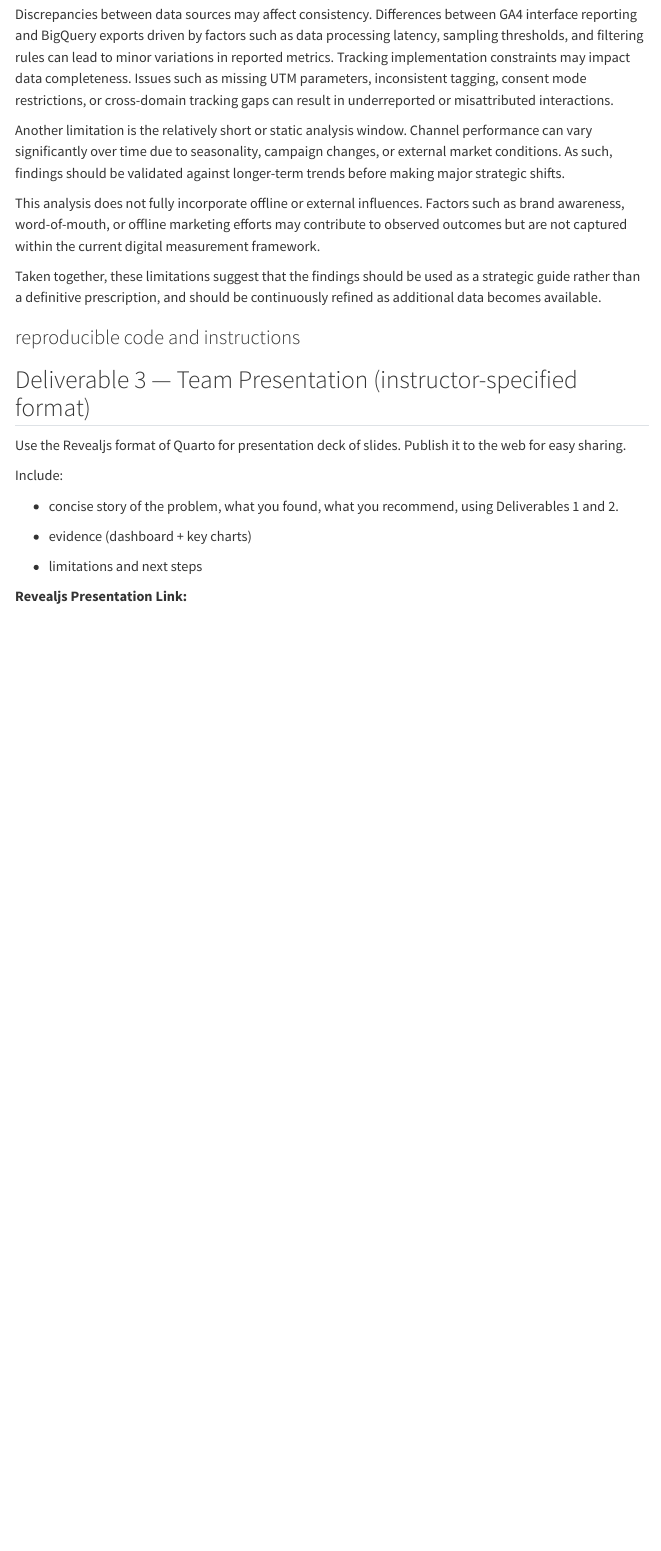
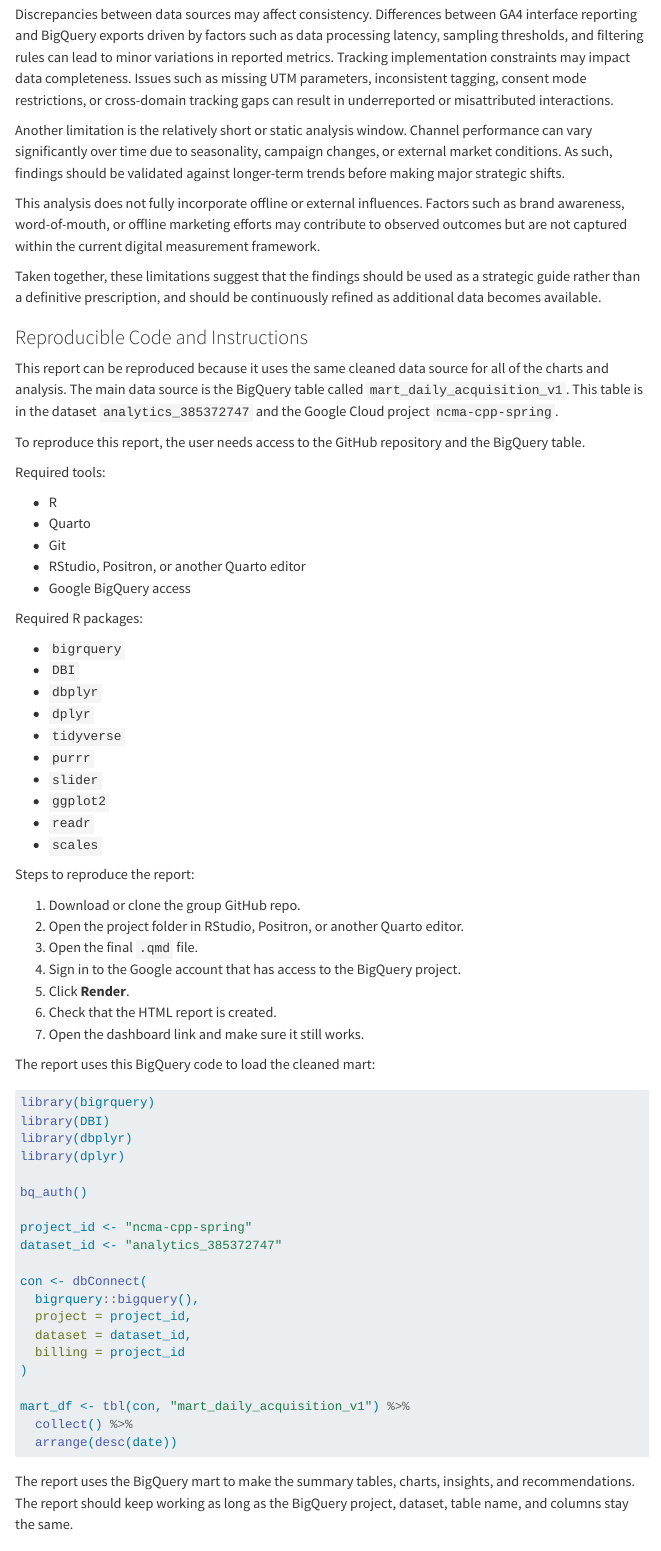
Before and after one commit to roxanar1/NCMA-Final-Client-Package, a Quarto document (IBM6530_Final_Group4_NCMA.qmd): the page in a window 1100 px wide, from 9510 px down. Rendered offline with R 4.5, knitr and Pandoc in place of Quarto, with nearby package versions; some code elsewhere in the file could not run offline; menus at the side of the page are left out.

Commit message:
Update IBM6530_Final_Group4_NCMA.qmd

````diff
--- a/IBM6530_Final_Group4_NCMA.qmd
+++ b/IBM6530_Final_Group4_NCMA.qmd
@@ -303,7 +303,72 @@ This analysis does not fully incorporate offline or external influences. Factors
 
 Taken together, these limitations suggest that the findings should be used as a strategic guide rather than a definitive prescription, and should be continuously refined as additional data becomes available.
 
-### reproducible code and instructions
+### Reproducible Code and Instructions
+
+This report can be reproduced because it uses the same cleaned data source for all of the charts and analysis. The main data source is the BigQuery table called `mart_daily_acquisition_v1`. This table is in the dataset `analytics_385372747` and the Google Cloud project `ncma-cpp-spring`.
+
+To reproduce this report, the user needs access to the GitHub repository and the BigQuery table.
+
+Required tools:
+
+- R
+- Quarto
+- Git
+- RStudio, Positron, or another Quarto editor
+- Google BigQuery access
+
+Required R packages:
+
+- `bigrquery`
+- `DBI`
+- `dbplyr`
+- `dplyr`
+- `tidyverse`
+- `purrr`
+- `slider`
+- `ggplot2`
+- `readr`
+- `scales`
+
+Steps to reproduce the report:
+
+1. Download or clone the group GitHub repo.
+2. Open the project folder in RStudio, Positron, or another Quarto editor.
+3. Open the final `.qmd` file.
+4. Sign in to the Google account that has access to the BigQuery project.
+5. Click **Render**.
+6. Check that the HTML report is created.
+7. Open the dashboard link and make sure it still works.
+
+The report uses this BigQuery code to load the cleaned mart:
+
+```{r}
+#| label: reproducible-bigquery
+#| eval: false
+
+library(bigrquery)
+library(DBI)
+library(dbplyr)
+library(dplyr)
+
+bq_auth()
+
+project_id <- "ncma-cpp-spring"
+dataset_id <- "analytics_385372747"
+
+con <- dbConnect(
+  bigrquery::bigquery(),
+  project = project_id,
+  dataset = dataset_id,
+  billing = project_id
+)
+
+mart_df <- tbl(con, "mart_daily_acquisition_v1") %>%
+  collect() %>%
+  arrange(desc(date))
+```
+
+The report uses the BigQuery mart to make the summary tables, charts, insights, and recommendations. The report should keep working as long as the BigQuery project, dataset, table name, and columns stay the same.
 
 ## Deliverable 3 — Team Presentation (instructor-specified format)
 
````
